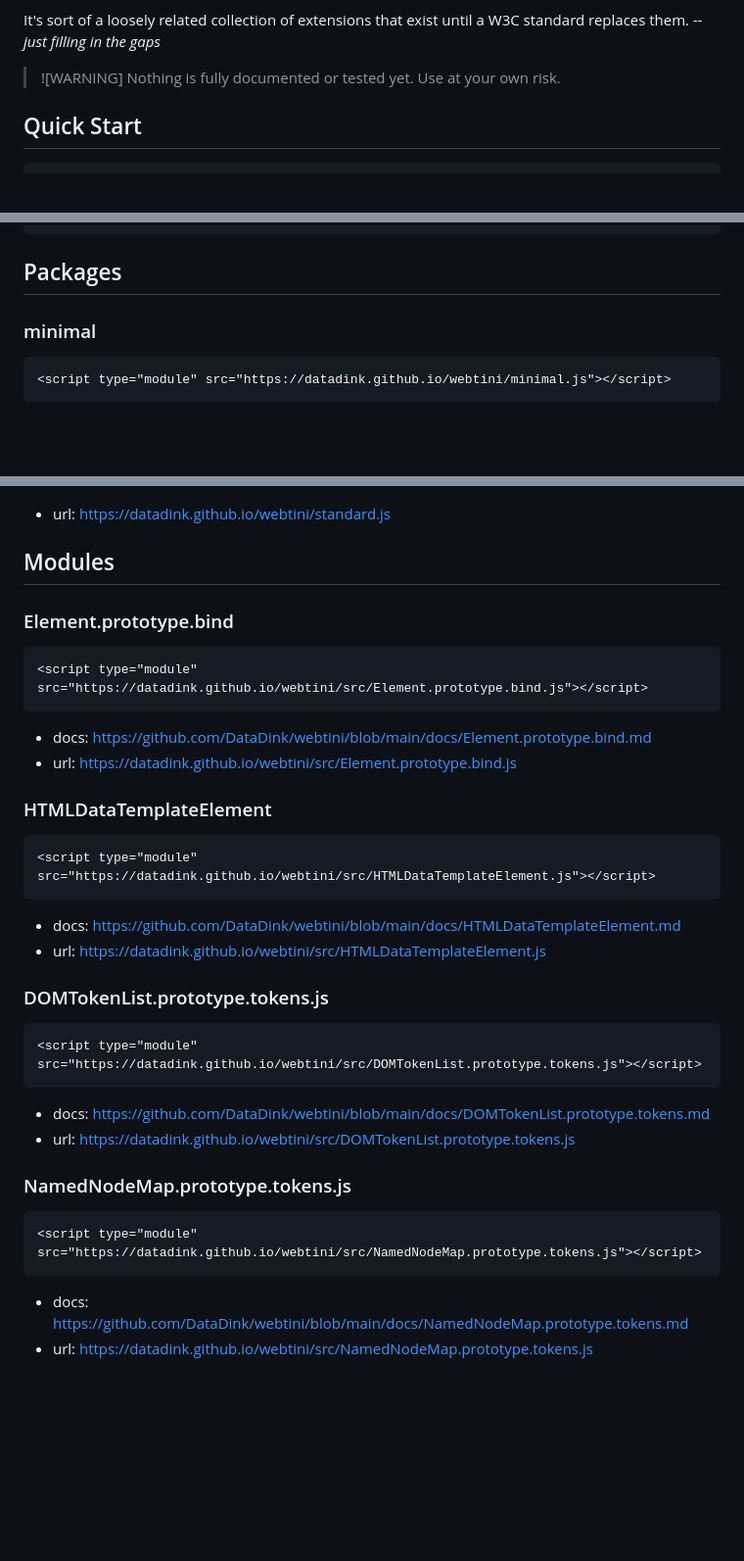
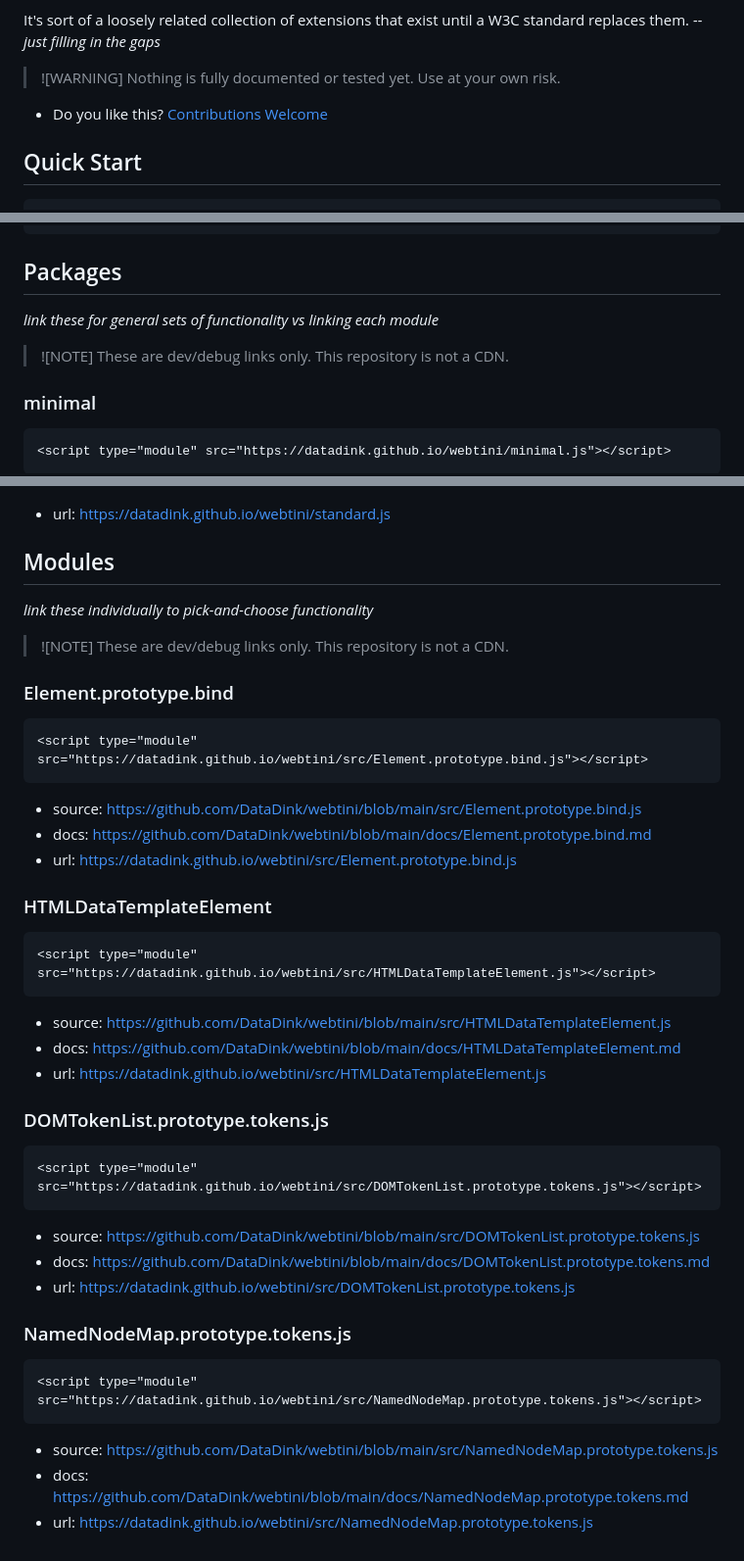
Before and after one commit to DataDink/webtini, a Markdown page: README.md, 3 parts joined by grey strips. Shown at 98% size. Drawn GitHub-style; blank space fills up the shorter version.

````diff
--- a/README.md
+++ b/README.md
@@ -13,6 +13,8 @@ It's sort of a loosely related collection of extensions that exist until a W3C s
 
 > ![WARNING]
 > Nothing is fully documented or tested yet. Use at your own risk.
+
+* Do you like this? [Contributions Welcome](./community/README.md)
 
 ## Quick Start
 ```html
@@ -47,6 +49,11 @@ It's sort of a loosely related collection of extensions that exist until a W3C s
 
 ## Packages
 
+*link these for general sets of functionality vs linking each module*
+
+> ![NOTE]
+> These are dev/debug links only. This repository is not a CDN.
+
 ### minimal
 
 ```html
@@ -63,12 +70,18 @@ It's sort of a loosely related collection of extensions that exist until a W3C s
 
 ## Modules
 
+*link these individually to pick-and-choose functionality*
+
+> ![NOTE]
+> These are dev/debug links only. This repository is not a CDN.
+
 ### Element.prototype.bind
 
 ```html
 <script type="module" src="https://datadink.github.io/webtini/src/Element.prototype.bind.js"></script>
 ```
-* docs: [https://github.com/DataDink/webtini/blob/main/docs/Element.prototype.bind.md](https://github.com/DataDink/webtini/blob/main/docs/Element.prototype.bind.md)
+* source: [https://github.com/DataDink/webtini/blob/main/src/Element.prototype.bind.js](./src/Element.prototype.bind.js)
+* docs: [https://github.com/DataDink/webtini/blob/main/docs/Element.prototype.bind.md](./docs/Element.prototype.bind.md)
 * url: [https://datadink.github.io/webtini/src/Element.prototype.bind.js](https://datadink.github.io/webtini/src/Element.prototype.bind.js)
 
 ### HTMLDataTemplateElement
@@ -76,7 +89,8 @@ It's sort of a loosely related collection of extensions that exist until a W3C s
 ```html
 <script type="module" src="https://datadink.github.io/webtini/src/HTMLDataTemplateElement.js"></script>
 ```
-* docs: [https://github.com/DataDink/webtini/blob/main/docs/HTMLDataTemplateElement.md](https://github.com/DataDink/webtini/blob/main/docs/HTMLDataTemplateElement.md)
+* source: [https://github.com/DataDink/webtini/blob/main/src/HTMLDataTemplateElement.js](./src/HTMLDataTemplateElement.js)
+* docs: [https://github.com/DataDink/webtini/blob/main/docs/HTMLDataTemplateElement.md](./docs/HTMLDataTemplateElement.md)
 * url: [https://datadink.github.io/webtini/src/HTMLDataTemplateElement.js](https://datadink.github.io/webtini/src/HTMLDataTemplateElement.js)
 
 ### DOMTokenList.prototype.tokens.js
@@ -84,7 +98,8 @@ It's sort of a loosely related collection of extensions that exist until a W3C s
 ```html
 <script type="module" src="https://datadink.github.io/webtini/src/DOMTokenList.prototype.tokens.js"></script>
 ```
-* docs: [https://github.com/DataDink/webtini/blob/main/docs/DOMTokenList.prototype.tokens.md](https://github.com/DataDink/webtini/blob/main/docs/DOMTokenList.prototype.tokens.md)
+* source: [https://github.com/DataDink/webtini/blob/main/src/DOMTokenList.prototype.tokens.js](./src/DOMTokenList.prototype.tokens.js)
+* docs: [https://github.com/DataDink/webtini/blob/main/docs/DOMTokenList.prototype.tokens.md](./docs/DOMTokenList.prototype.tokens.md)
 * url: [https://datadink.github.io/webtini/src/DOMTokenList.prototype.tokens.js](https://datadink.github.io/webtini/src/DOMTokenList.prototype.tokens.js)
 
 ### NamedNodeMap.prototype.tokens.js
@@ -92,5 +107,6 @@ It's sort of a loosely related collection of extensions that exist until a W3C s
 ```html
 <script type="module" src="https://datadink.github.io/webtini/src/NamedNodeMap.prototype.tokens.js"></script>
 ```
-* docs: [https://github.com/DataDink/webtini/blob/main/docs/NamedNodeMap.prototype.tokens.md](https://github.com/DataDink/webtini/blob/main/docs/NamedNodeMap.prototype.tokens.md)
+* source: [https://github.com/DataDink/webtini/blob/main/src/NamedNodeMap.prototype.tokens.js](./src/NamedNodeMap.prototype.tokens.js)
+* docs: [https://github.com/DataDink/webtini/blob/main/docs/NamedNodeMap.prototype.tokens.md](./docs/NamedNodeMap.prototype.tokens.md)
 * url: [https://datadink.github.io/webtini/src/NamedNodeMap.prototype.tokens.js](https://datadink.github.io/webtini/src/NamedNodeMap.prototype.tokens.js)
````
